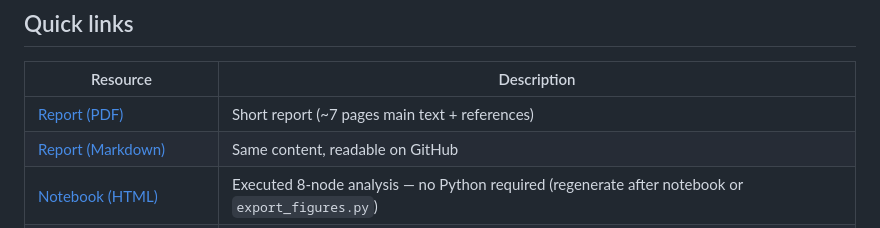
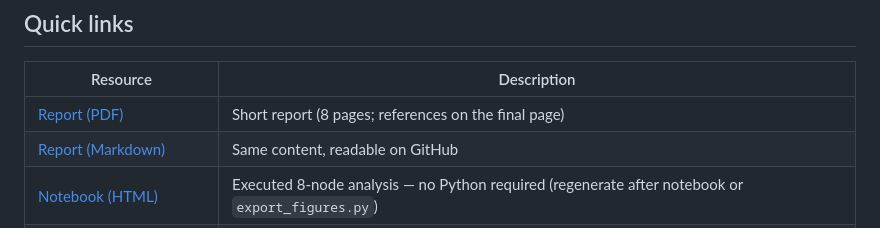
Before and after one commit to jruijgrok141/insider-threat-bayesian-network, a Markdown page: README.md, the part around the change. Drawn GitHub-style.

Commit message:
Note 8-page report length in README.

```diff
--- a/README.md
+++ b/README.md
@@ -11,7 +11,7 @@ An **8-node causal Bayesian network** for insider-related cyber security risk, b
 
 | Resource | Description |
 |----------|-------------|
-| [Report (PDF)](report/Report_Insider_Threat_BN.pdf) | Short report (~7 pages main text + references) |
+| [Report (PDF)](report/Report_Insider_Threat_BN.pdf) | Short report (8 pages; references on the final page) |
 | [Report (Markdown)](report/Report_Insider_Threat_BN.md) | Same content, readable on GitHub |
 | [Notebook (HTML)](docs/insider_threat_bn_prototype.html) | Executed 8-node analysis — no Python required (regenerate after notebook or `export_figures.py`) |
 | [Notebook (`.ipynb`)](notebooks/insider_threat_bn_prototype.ipynb) | Full reproducible pipeline |
```
